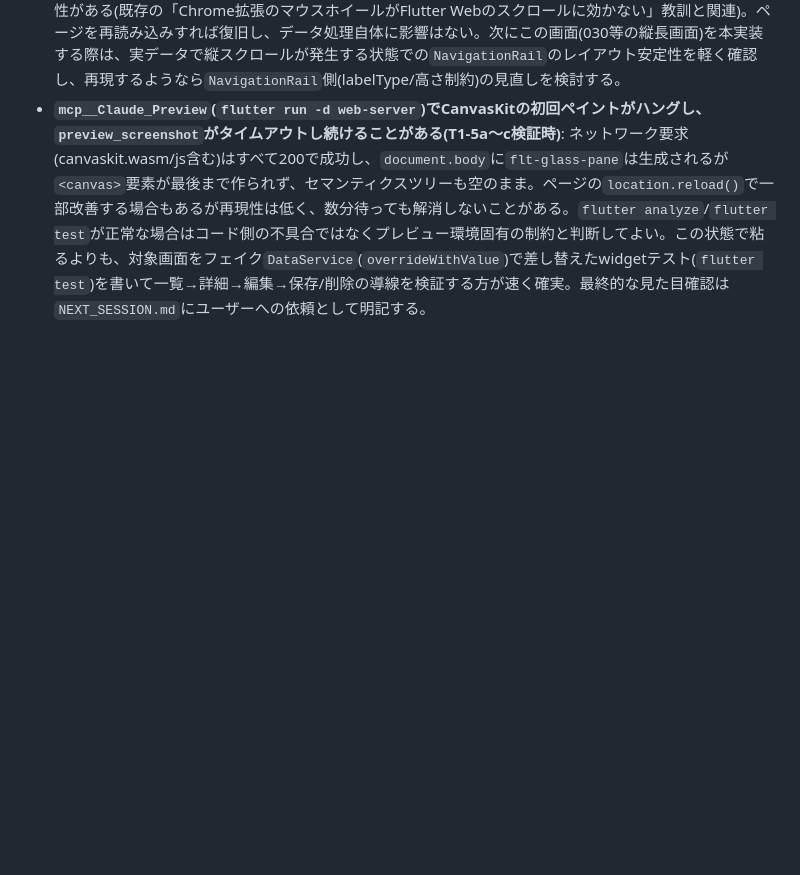
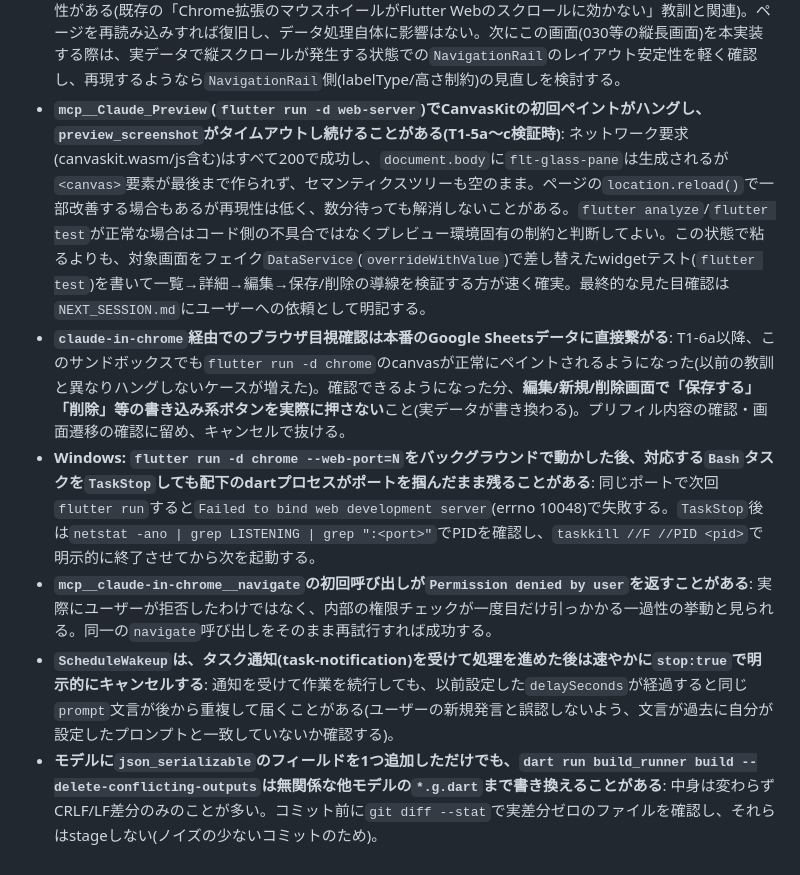
Before and after one commit to kazuki21057/bean-base, a Markdown page: rules/verification.md, the part around the change. Rendered like a GitHub page; blank space fills up the shorter version.

Commit message:
Cycle 20: セッション終了処理(\end) — 引き継ぎ整理と教訓追記
NEXT_SESSION.mdを最終状態に整理。今回のセッション(T1-6a〜T2-2b)で
得た教訓をrules/verification.mdに追記: ブラウザ目視確認は本番Sheets
に直結するため書き込み系ボタンを押さない、Windows上でflutter run
の後始末にTaskStopだけでは不十分な場合がある、navigate初回呼び出し
の一過性のPermission denied、ScheduleWakeupの重複発火、build_runner
が無関係なg.dartファイルを触ることがある、の5点。

Co-Authored-By: Claude Sonnet 5 <noreply@anthropic.com>
Claude-Session: https://claude.ai/code/session_01XkxR178CiS1uLW1nrwaNDH

```diff
--- a/rules/verification.md
+++ b/rules/verification.md
@@ -35,3 +35,8 @@
 - **日次コスト上限超過後にユーザーが明示的に続行を承認した場合**: `AskUserQuestion`で都度(タスク追加のたびに)承認を取り、`NEXT_SESSION.md`に「通常のタスク表とは別枠の依頼で、コスト超過をユーザー承認の上続行した」旨を明記する。マスタープランの該当タスクの状態(⬜/✅)は、実際にそのタスクの終了条件(実データ接続など)を満たすまで変更しない — 先行UIモックが存在してもタスク自体は未完了として扱う。
 - **`MainLayout`の`NavigationRail`(lib/layout/main_layout.dart)で、ブラウザのウィンドウリサイズ/一部のスクロール操作をきっかけに`RenderFlex overflowed`(NavigationRail内)がコンソールに出て、その後タブの描画が数十秒〜応答なしになる現象を確認(T1-2a検証時)**: 発生条件を絞り切れておらず、`computer`ツールのマウスホイールscrollやウィンドウリサイズがFlutter Web側に不整合なイベントを送っている可能性がある(既存の「Chrome拡張のマウスホイールがFlutter Webのスクロールに効かない」教訓と関連)。ページを再読み込みすれば復旧し、データ処理自体に影響はない。次にこの画面(030等の縦長画面)を本実装する際は、実データで縦スクロールが発生する状態での`NavigationRail`のレイアウト安定性を軽く確認し、再現するようなら`NavigationRail`側(labelType/高さ制約)の見直しを検討する。
 - **`mcp__Claude_Preview`(`flutter run -d web-server`)でCanvasKitの初回ペイントがハングし、`preview_screenshot`がタイムアウトし続けることがある(T1-5a〜c検証時)**: ネットワーク要求(canvaskit.wasm/js含む)はすべて200で成功し、`document.body`に`flt-glass-pane`は生成されるが`<canvas>`要素が最後まで作られず、セマンティクスツリーも空のまま。ページの`location.reload()`で一部改善する場合もあるが再現性は低く、数分待っても解消しないことがある。`flutter analyze`/`flutter test`が正常な場合はコード側の不具合ではなくプレビュー環境固有の制約と判断してよい。この状態で粘るよりも、対象画面をフェイク`DataService`(`overrideWithValue`)で差し替えたwidgetテスト(`flutter test`)を書いて一覧→詳細→編集→保存/削除の導線を検証する方が速く確実。最終的な見た目確認は`NEXT_SESSION.md`にユーザーへの依頼として明記する。
+- **`claude-in-chrome`経由でのブラウザ目視確認は本番のGoogle Sheetsデータに直接繋がる**: T1-6a以降、このサンドボックスでも`flutter run -d chrome`のcanvasが正常にペイントされるようになった(以前の教訓と異なりハングしないケースが増えた)。確認できるようになった分、**編集/新規/削除画面で「保存する」「削除」等の書き込み系ボタンを実際に押さない**こと(実データが書き換わる)。プリフィル内容の確認・画面遷移の確認に留め、キャンセルで抜ける。
+- **Windows: `flutter run -d chrome --web-port=N`をバックグラウンドで動かした後、対応する`Bash`タスクを`TaskStop`しても配下のdartプロセスがポートを掴んだまま残ることがある**: 同じポートで次回`flutter run`すると`Failed to bind web development server`(errno 10048)で失敗する。`TaskStop`後は`netstat -ano | grep LISTENING | grep ":<port>"`でPIDを確認し、`taskkill //F //PID <pid>`で明示的に終了させてから次を起動する。
+- **`mcp__claude-in-chrome__navigate`の初回呼び出しが`Permission denied by user`を返すことがある**: 実際にユーザーが拒否したわけではなく、内部の権限チェックが一度目だけ引っかかる一過性の挙動と見られる。同一の`navigate`呼び出しをそのまま再試行すれば成功する。
+- **`ScheduleWakeup`は、タスク通知(task-notification)を受けて処理を進めた後は速やかに`stop:true`で明示的にキャンセルする**: 通知を受けて作業を続行しても、以前設定した`delaySeconds`が経過すると同じ`prompt`文言が後から重複して届くことがある(ユーザーの新規発言と誤認しないよう、文言が過去に自分が設定したプロンプトと一致していないか確認する)。
+- **モデルに`json_serializable`のフィールドを1つ追加しただけでも、`dart run build_runner build --delete-conflicting-outputs`は無関係な他モデルの`*.g.dart`まで書き換えることがある**: 中身は変わらずCRLF/LF差分のみのことが多い。コミット前に`git diff --stat`で実差分ゼロのファイルを確認し、それらはstageしない(ノイズの少ないコミットのため)。
```
Also changed, not shown: NEXT_SESSION.md (+1 -1 lines).
